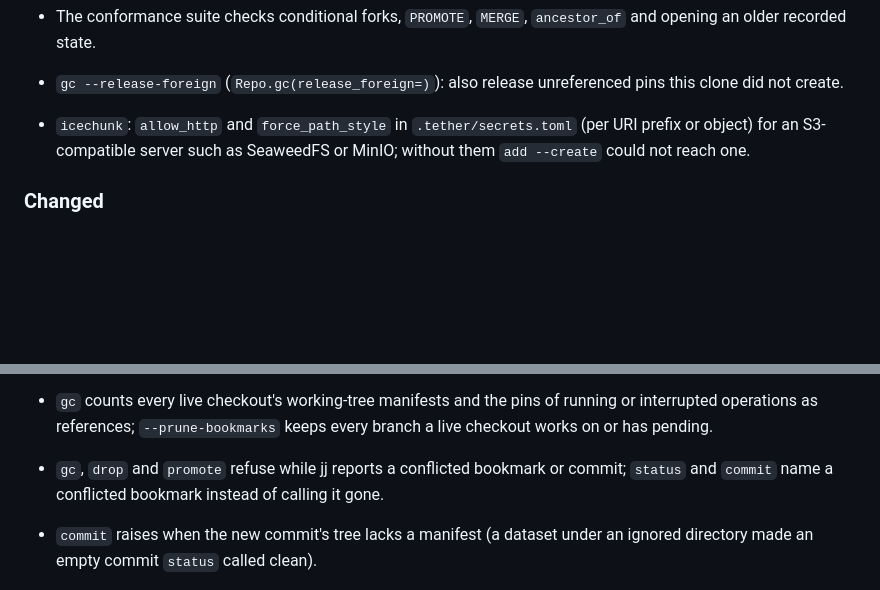
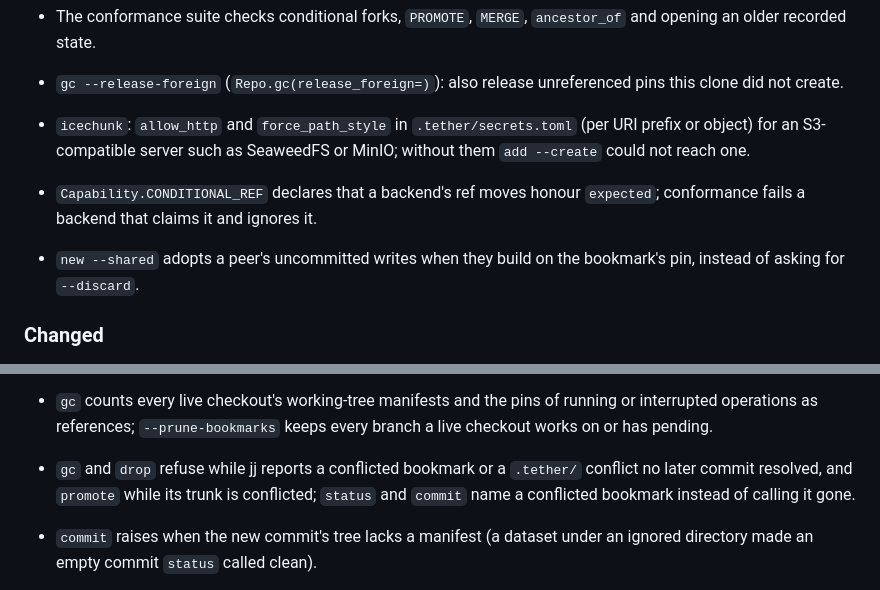
Before and after one commit to elyall/tether, a Markdown page: CHANGELOG.md, 2 parts joined by grey strips. Drawn GitHub-style; blank space fills up the shorter version.

```diff
--- a/CHANGELOG.md
+++ b/CHANGELOG.md
@@ -45,6 +45,11 @@ adheres to [Semantic Versioning](https://semver.org/spec/v2.0.0.html).
   (per URI prefix or object) for an S3-compatible server such as SeaweedFS
   or MinIO; without them `add --create` could not reach one.
 
+- `Capability.CONDITIONAL_REF` declares that a backend's ref moves honour
+  `expected`; conformance fails a backend that claims it and ignores it.
+- `new --shared` adopts a peer's uncommitted writes when they build on the
+  bookmark's pin, instead of asking for `--discard`.
+
 ### Changed
 
 - Partial success (an `undo`, `repair`, `upgrade` or `forget-workspace` that
@@ -145,9 +161,10 @@ adheres to [Semantic Versioning](https://semver.org/spec/v2.0.0.html).
 - `gc` counts every live checkout's working-tree manifests and the pins of
   running or interrupted operations as references; `--prune-bookmarks` keeps
   every branch a live checkout works on or has pending.
-- `gc`, `drop` and `promote` refuse while jj reports a conflicted bookmark or
-  commit; `status` and `commit` name a conflicted bookmark instead of calling
-  it gone.
+- `gc` and `drop` refuse while jj reports a conflicted bookmark or a
+  `.tether/` conflict no later commit resolved, and `promote` while its trunk
+  is conflicted; `status` and `commit` name a conflicted bookmark instead of
+  calling it gone.
 - `commit` raises when the new commit's tree lacks a manifest (a dataset under
   an ignored directory made an empty commit `status` called clean).
 - git: a hook-refused `git commit` left the manifests staged; the index is
```
Also changed, not shown: other parts of CHANGELOG.md (+32 -4 lines).
